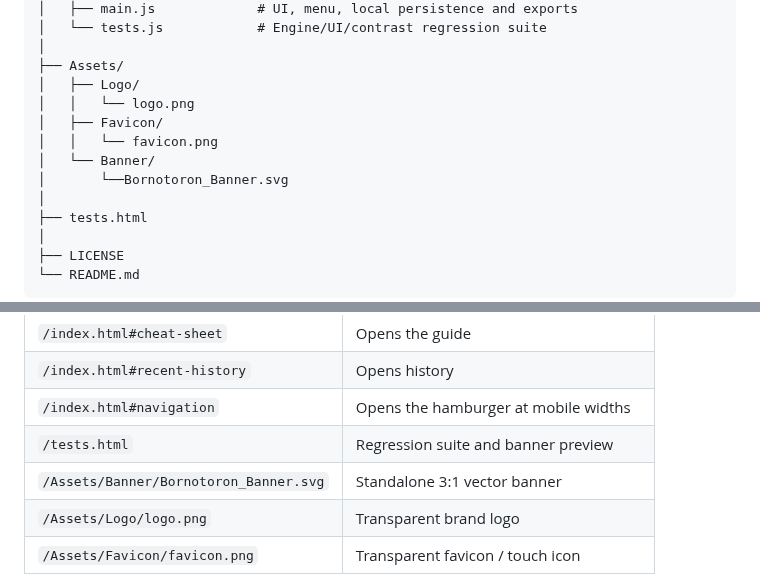
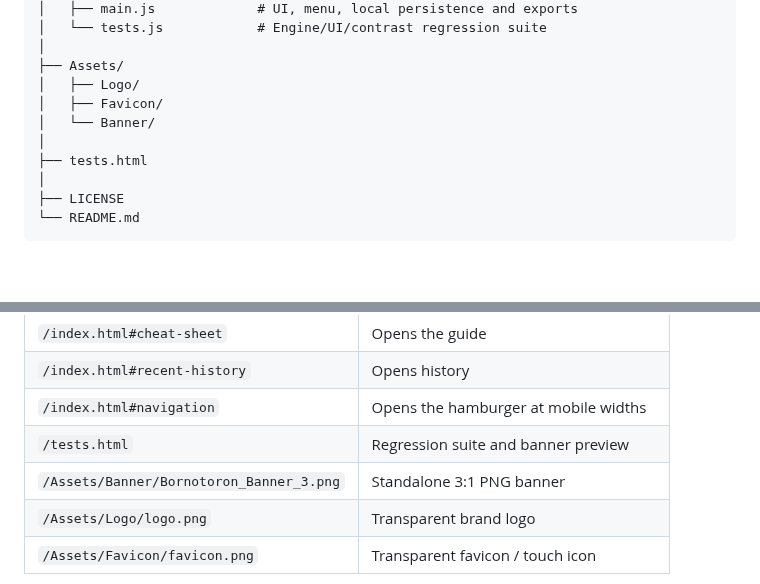
Before and after one commit to TajkirHossen-14/Bornotoron, a Markdown page: README.md, 2 parts joined by grey strips. Rendered like a GitHub page; blank space fills up the shorter version.

```diff
--- a/README.md
+++ b/README.md
@@ -215,11 +215,8 @@ Bornotoron/
 │
 ├── Assets/
 │   ├── Logo/
-│   │   └── logo.png
 │   ├── Favicon/
-│   │   └── favicon.png
 │   └── Banner/
-│       └──Bornotoron_Banner.svg
 │
 ├── tests.html
 │
@@ -393,7 +390,7 @@ All listed pairs meet WCAG AA for normal text. This is not a claim of a third-pa
 | `/index.html#recent-history` | Opens history |
 | `/index.html#navigation` | Opens the hamburger at mobile widths |
 | `/tests.html` | Regression suite and banner preview |
-| `/Assets/Banner/Bornotoron_Banner.svg` | Standalone 3:1 vector banner |
+| `/Assets/Banner/Bornotoron_Banner_3.png` | Standalone 3:1 PNG banner |
 | `/Assets/Logo/logo.png` | Transparent brand logo |
 | `/Assets/Favicon/favicon.png` | Transparent favicon / touch icon |
 
```
Also changed, not shown: other parts of README.md (+1 -1 lines).
